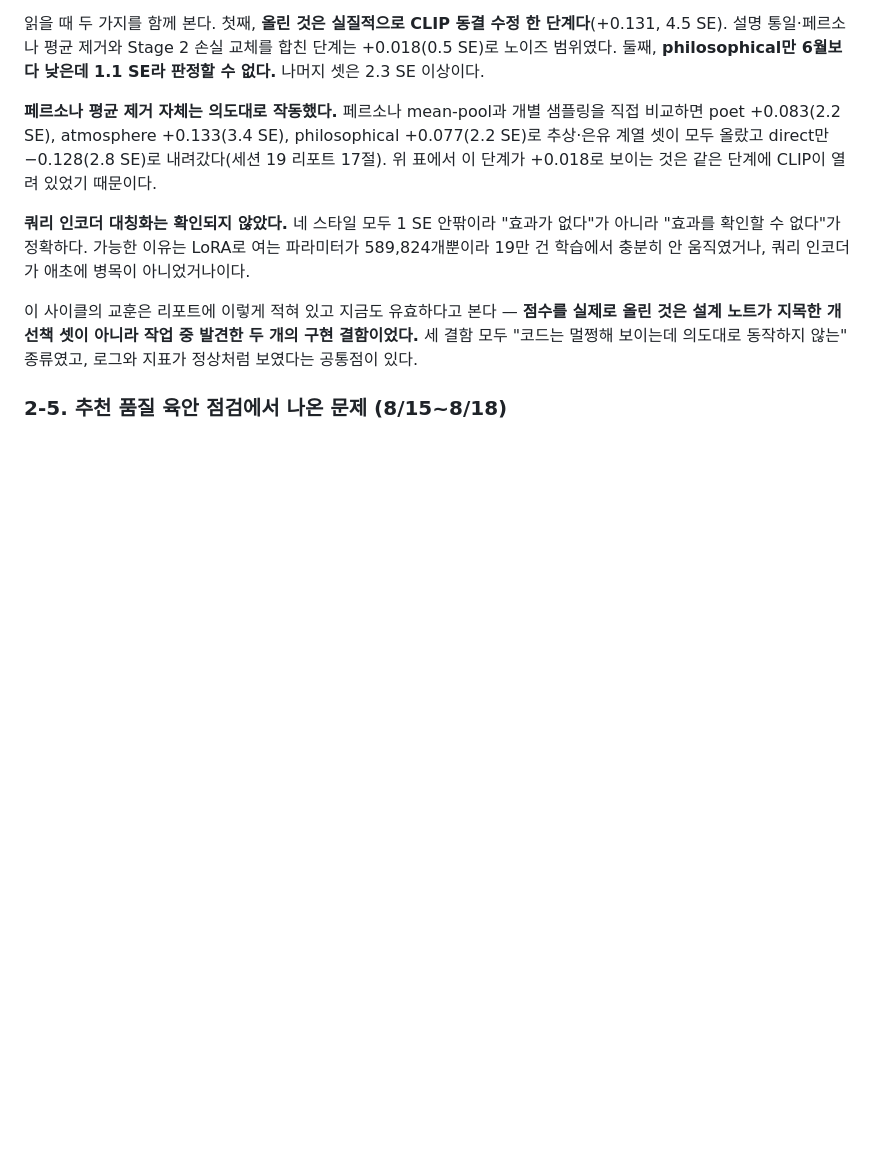
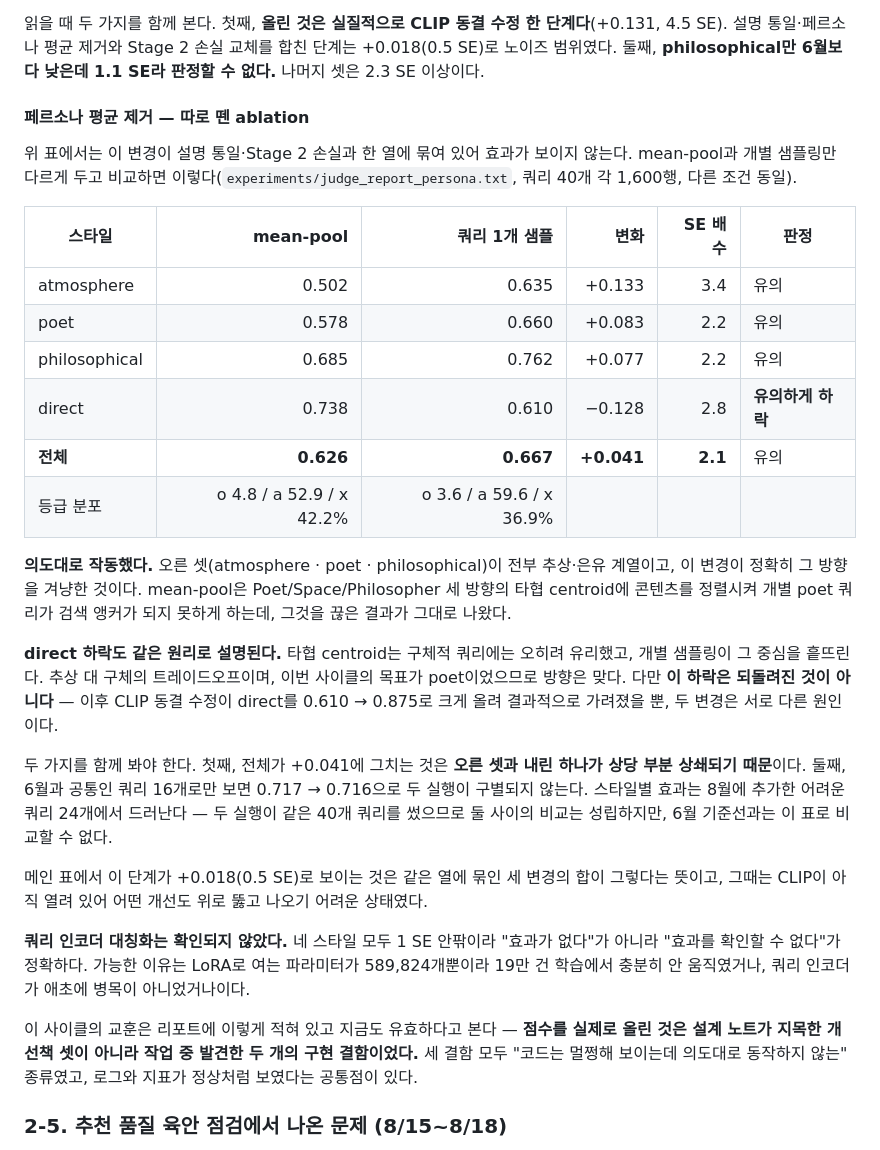
Before and after one commit to VibeCrates/VibeCrates_Recommendation, a Markdown page: docs/worklog_2026-07_to_09.md, the part around the change. Rendered like a GitHub page; blank space fills up the shorter version.

Commit message:
docs: Pull the persona-averaging ablation out into its own table
메인 표는 설명 통일·페르소나 평균 제거·Stage 2 손실을 한 열에 묶어 놓아서, 본문이
"페르소나 평균 제거는 의도대로 작동했다"고 써도 표에서 확인할 방법이 없었다. 그 열이
+0.018(0.5 SE)로만 보이니 오히려 반대로 읽힌다.

mean-pool과 개별 샘플링만 다르게 둔 비교를 2-4에 별도 표로 뺐다
(experiments/judge_report_persona.txt, 쿼리 40개 각 1,600행).

  스타일          mean-pool   쿼리 1개 샘플   변화      SE배수
  atmosphere        0.502        0.635      +0.133     3.4
  poet              0.578        0.660      +0.083     2.2
  philosophical     0.685        0.762      +0.077     2.2
  direct            0.738        0.610      -0.128     2.8   ← 하락
  전체              0.626        0.667      +0.041     2.1

오른 셋이 전부 추상·은유 계열이고 이 변경이 겨냥한 방향이 정확히 그것이다. direct 하락도
같은 원리다 — 타협 centroid가 구체적 쿼리에는 유리했는데 개별 샘플링이 그 중심을 흩뜨린다.
등급 분포도 함께 넣었다(x율 42.2% → 36.9%).

정직하게 적어야 할 것 둘을 표 아래에 붙였다.

  · 전체가 +0.041에 그치는 것은 오른 셋과 내린 하나가 상당 부분 상쇄되기 때문이다.
  · 6월과 공통인 쿼리 16개로만 보면 0.717 → 0.716으로 두 실행이 구별되지 않는다.
    스타일별 효과는 8월에 추가한 어려운 쿼리 24개에서 드러난다. 두 실행이 같은 40개를
    썼으므로 둘 사이 비교는 성립하지만, 이 표로 6월과 비교할 수는 없다.

그리고 direct 하락이 되돌려진 것이 아니라는 점도 적었다. 이후 CLIP 동결 수정이 direct를
0.610 → 0.875로 올려 가려졌을 뿐, 두 변경은 원인이 다르다.

표의 10개 값과 등급 분포를 원문과 문자열 대조해 전부 일치한다.

Co-Authored-By: Claude Opus 5 <noreply@anthropic.com>
Claude-Session: https://claude.ai/code/session_01XMCA2ascEZbsAWzMGTTZ7X

```diff
--- a/docs/worklog_2026-07_to_09.md
+++ b/docs/worklog_2026-07_to_09.md
@@ -294,10 +294,38 @@ dropout 파일의 `base`가 `frozen_noLoRA`와 0.847로 같아 한 표로 합칠
 4.5 SE). 설명 통일·페르소나 평균 제거와 Stage 2 손실 교체를 합친 단계는 +0.018(0.5 SE)로 노이즈 범위였다.
 둘째, **philosophical만 6월보다 낮은데 1.1 SE라 판정할 수 없다.** 나머지 셋은 2.3 SE 이상이다.
 
-**페르소나 평균 제거 자체는 의도대로 작동했다.** 페르소나 mean-pool과 개별 샘플링을 직접 비교하면
-poet +0.083(2.2 SE), atmosphere +0.133(3.4 SE), philosophical +0.077(2.2 SE)로 추상·은유 계열
-셋이 모두 올랐고 direct만 −0.128(2.8 SE)로 내려갔다(세션 19 리포트 17절). 위 표에서 이 단계가
-+0.018로 보이는 것은 같은 단계에 CLIP이 열려 있었기 때문이다.
+#### 페르소나 평균 제거 — 따로 뗀 ablation
+
+위 표에서는 이 변경이 설명 통일·Stage 2 손실과 한 열에 묶여 있어 효과가 보이지 않는다.
+mean-pool과 개별 샘플링만 다르게 두고 비교하면 이렇다(`experiments/judge_report_persona.txt`,
+쿼리 40개 각 1,600행, 다른 조건 동일).
+
+| 스타일 | mean-pool | 쿼리 1개 샘플 | 변화 | SE 배수 | 판정 |
+|---|---:|---:|---:|---:|---|
+| atmosphere | 0.502 | 0.635 | +0.133 | 3.4 | 유의 |
+| poet | 0.578 | 0.660 | +0.083 | 2.2 | 유의 |
+| philosophical | 0.685 | 0.762 | +0.077 | 2.2 | 유의 |
+| direct | 0.738 | 0.610 | −0.128 | 2.8 | **유의하게 하락** |
+| **전체** | **0.626** | **0.667** | **+0.041** | **2.1** | 유의 |
+| 등급 분포 | o 4.8 / a 52.9 / x 42.2% | o 3.6 / a 59.6 / x 36.9% | | | |
+
+**의도대로 작동했다.** 오른 셋(atmosphere · poet · philosophical)이 전부 추상·은유 계열이고,
+이 변경이 정확히 그 방향을 겨냥한 것이다. mean-pool은 Poet/Space/Philosopher 세 방향의 타협
+centroid에 콘텐츠를 정렬시켜 개별 poet 쿼리가 검색 앵커가 되지 못하게 하는데, 그것을 끊은
+결과가 그대로 나왔다.
+
+**direct 하락도 같은 원리로 설명된다.** 타협 centroid는 구체적 쿼리에는 오히려 유리했고,
+개별 샘플링이 그 중심을 흩뜨린다. 추상 대 구체의 트레이드오프이며, 이번 사이클의 목표가
+poet이었으므로 방향은 맞다. 다만 **이 하락은 되돌려진 것이 아니다** — 이후 CLIP 동결 수정이
+direct를 0.610 → 0.875로 크게 올려 결과적으로 가려졌을 뿐, 두 변경은 서로 다른 원인이다.
+
+두 가지를 함께 봐야 한다. 첫째, 전체가 +0.041에 그치는 것은 **오른 셋과 내린 하나가 상당 부분
+상쇄되기 때문**이다. 둘째, 6월과 공통인 쿼리 16개로만 보면 0.717 → 0.716으로 두 실행이
+구별되지 않는다. 스타일별 효과는 8월에 추가한 어려운 쿼리 24개에서 드러난다 — 두 실행이 같은
+40개 쿼리를 썼으므로 둘 사이의 비교는 성립하지만, 6월 기준선과는 이 표로 비교할 수 없다.
+
+메인 표에서 이 단계가 +0.018(0.5 SE)로 보이는 것은 같은 열에 묶인 세 변경의 합이 그렇다는
+뜻이고, 그때는 CLIP이 아직 열려 있어 어떤 개선도 위로 뚫고 나오기 어려운 상태였다.
 
 **쿼리 인코더 대칭화는 확인되지 않았다.** 네 스타일 모두 1 SE 안팎이라 "효과가 없다"가 아니라
 "효과를 확인할 수 없다"가 정확하다. 가능한 이유는 LoRA로 여는 파라미터가 589,824개뿐이라
```
